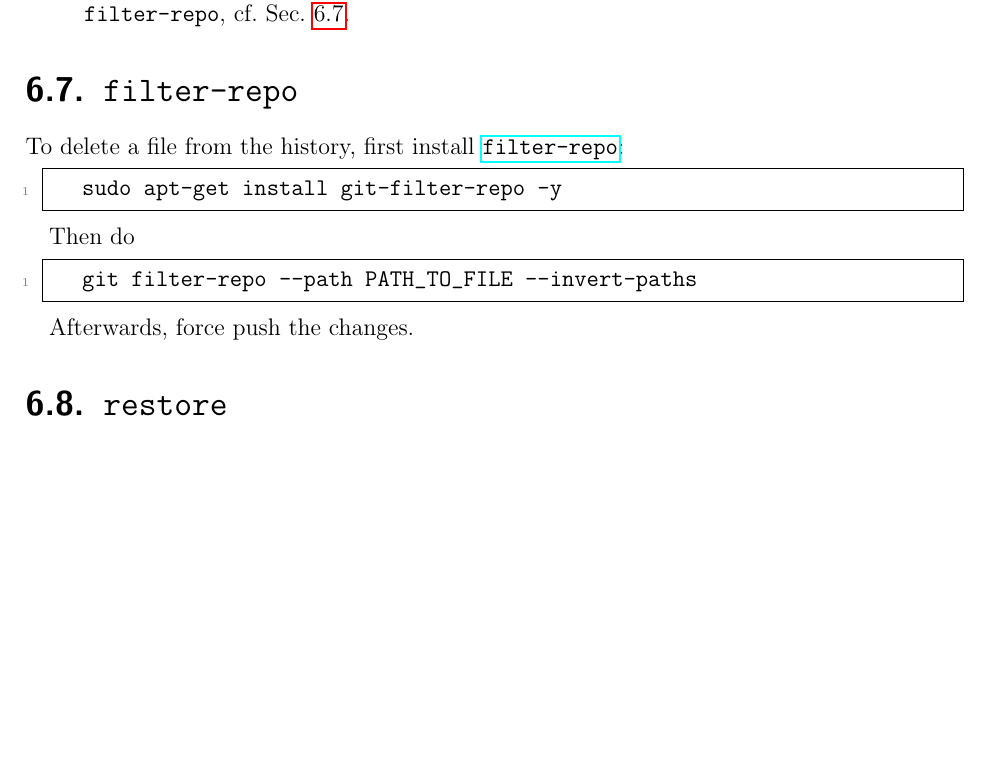
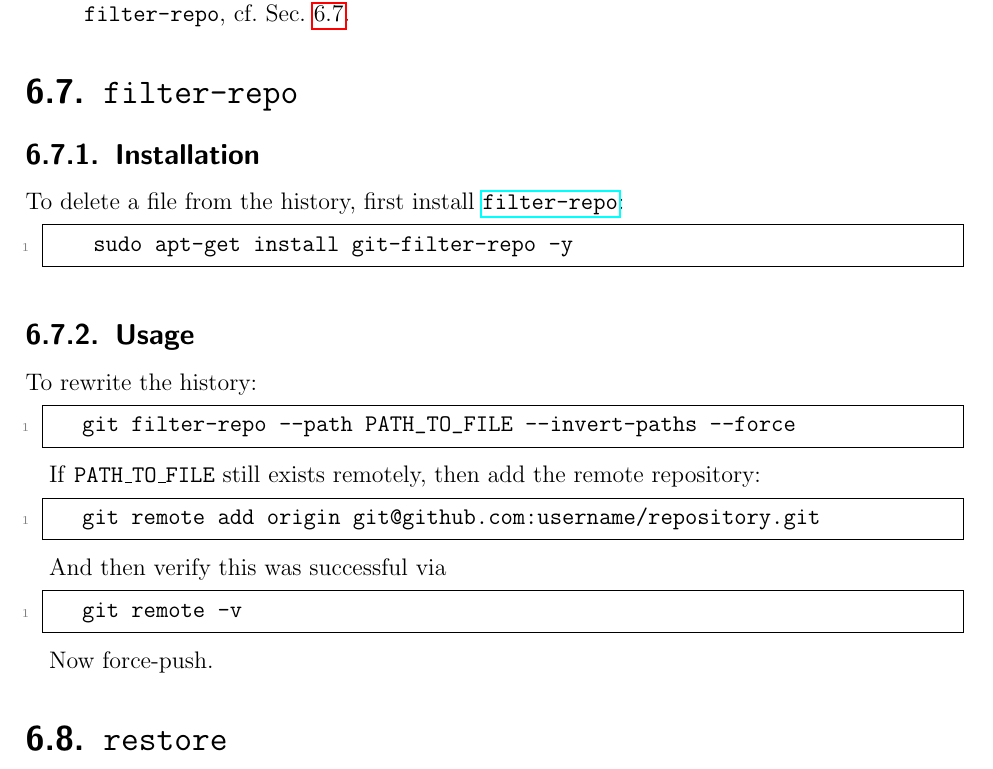
Before and after one commit to ImahnShekhzadeh/infra, a LaTeX book (infra.tex): part of page 29 of 66, cut so that both start at the same text, the shorter picture padded with empty space. Compiled offline with pdfLaTeX.

Commit message:
refactor `git filter-repo` section, add instructions in case of issues

```diff
--- a/infra.tex
+++ b/infra.tex
@@ -1309,19 +1309,35 @@
 
 	\section{\texttt{filter-repo}} \label{git:filter_repo}
 
+		\subsection{Installation}
+
 			To delete a file from the history, first install \href{https://github.com/newren/git-filter-repo/?tab=readme-ov-file}{\texttt{filter-repo}}:
 
 			\begin{lstlisting}[style=mystylebash, label=alg:git_filter_repo__install, xleftmargin=\parindent]
 				sudo apt-get install git-filter-repo -y
 			\end{lstlisting}
 
-		Then do
+		\subsection{Usage}
+
+		To rewrite the history:
 
 		\begin{lstlisting}[style=mystylebash, label=alg:git_filter_repo__use, xleftmargin=\parindent]
-			git filter-repo --path PATH_TO_FILE --invert-paths
-		\end{lstlisting}
-
-		Afterwards, force push the changes.
+			git filter-repo --path PATH_TO_FILE --invert-paths --force
+		\end{lstlisting}
+
+		If \texttt{PATH\_TO\_FILE} still exists remotely, then add the remote repository:
+
+		\begin{lstlisting}[style=mystylebash, label=alg:git_add_upstream, xleftmargin=\parindent]
+			git remote add origin git@github.com:username/repository.git
+		\end{lstlisting}
+
+		And then verify this was successful via
+
+		\begin{lstlisting}[style=mystylebash, label=alg:git_add_upstream_b, xleftmargin=\parindent]
+			git remote -v
+		\end{lstlisting}
+
+		Now force-push.
 
 	\section{\texttt{restore}}
 
```
Also changed, not shown: infra.pdf. Lines whose indentation alone changed are shown as unchanged.
